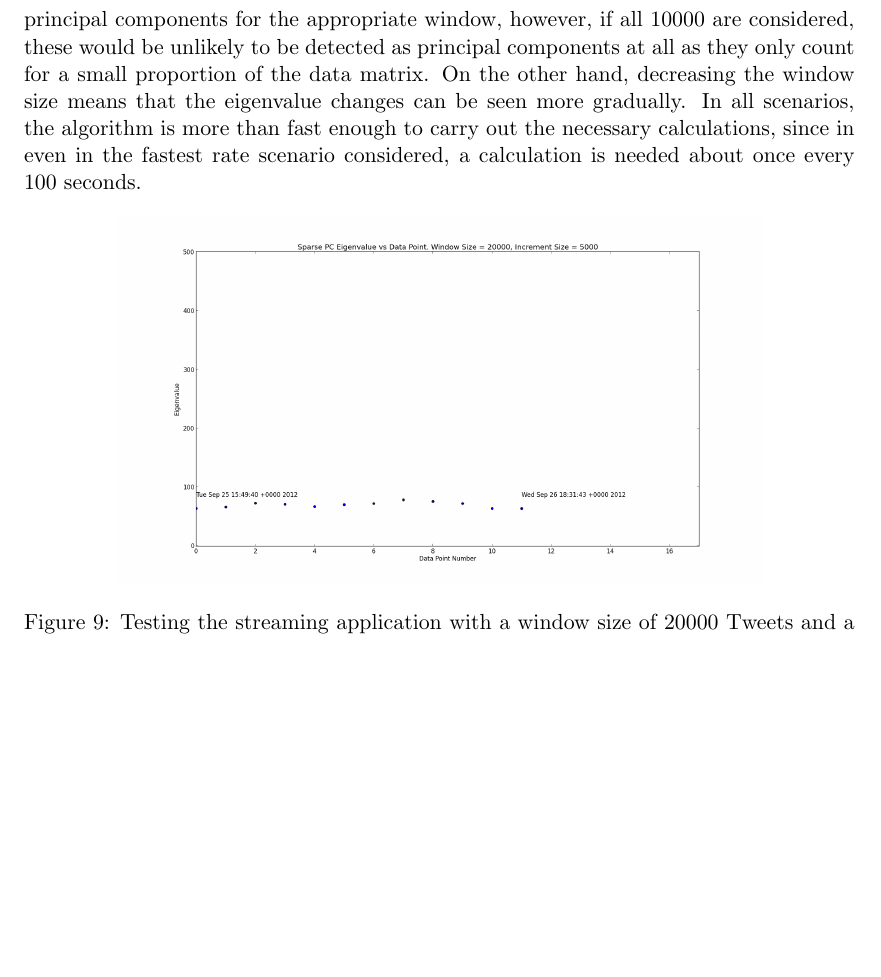
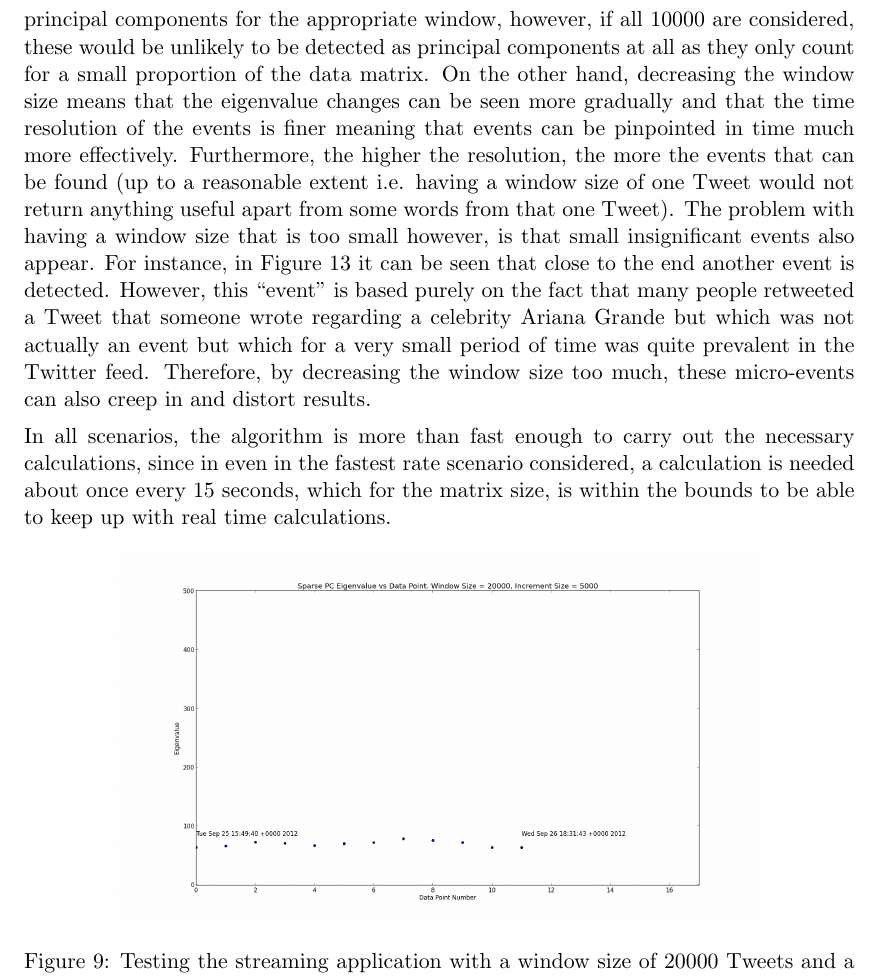
Before and after one commit to theopavlakou/twitteranalysis, a LaTeX document (report/InterimReport.tex): part of page 40 of 57 before the commit and part of page 40 of 58 after it, cut so that both start at the same text, the shorter picture padded with empty space. Compiled offline with pdfLaTeX.

Commit message:
Changes to Parameter Choice

```diff
--- a/report/InterimReport.tex
+++ b/report/InterimReport.tex
@@ -1349,7 +1350,9 @@ As aforementioned there are many parameters that must be chosen, each needing to
 
 What is first considered is how the window size (the number of tweets considered upon each iteration) and the shift size (by how many Tweets the window advances upon completion of each iteration) affect the results of the streaming application. Four different cases are considered for the window size and shift size and the results can be seen in Figures \ref{testing_app_20000}, \ref{testing_app_15000} and \ref{testing_app_10000}, \ref{testing_app_4000}, \ref{testing_app_80}.
 
-As it can be seen, varying the window size has a very significant effect on the detection of events. Having too large a window means that the matrix considered is large and therefore principal components associated with certain events may be hidden by the noise, since the noise factor increases with the number of Tweets being considered. To illustrate this, consider the toy example of there being 10000 Tweets over the span of 1 day, where 5 of these contain exactly the same words and the rest are randomly generated. If the window size is exactly 5, these words should come out as the supports of the principal components for the appropriate window, however, if all 10000 are considered, these would be unlikely to be detected as principal components at all as they only count for a small proportion of the data matrix. On the other hand, decreasing  the window size means that the eigenvalue changes can be seen more gradually. In all scenarios, the algorithm is more than fast enough to carry out the necessary calculations, since in even in the fastest rate scenario considered, a calculation is needed about once every 100 seconds.
+As it can be seen, varying the window size has a very significant effect on the detection of events. Having too large a window means that the matrix considered is large and therefore principal components associated with certain events may be hidden by the noise, since the noise factor increases with the number of Tweets being considered. To illustrate this, consider the toy example of there being 10000 Tweets over the span of 1 day, where 5 of these contain exactly the same words and the rest are randomly generated. If the window size is exactly 5, these words should come out as the supports of the principal components for the appropriate window, however, if all 10000 are considered, these would be unlikely to be detected as principal components at all as they only count for a small proportion of the data matrix. On the other hand, decreasing  the window size means that the eigenvalue changes can be seen more gradually and that the time resolution of the events is finer meaning that events can be pinpointed in time much more effectively. Furthermore, the higher the resolution, the more the events that can be found (up to a reasonable extent i.e. having a window size of one Tweet would not return anything useful apart from some words from that one Tweet). The problem with having a window size that is too small however, is that small insignificant events also appear. For instance, in Figure \ref{testing_app_80} it can be seen that close to the end another event is detected. However, this ``event'' is based purely on the fact that many people retweeted a Tweet that someone wrote regarding a celebrity Ariana Grande but which was not actually an event but which for a very small period of time was quite prevalent in the Twitter feed. Therefore, by decreasing the window size too much, these micro-events can also creep in and distort results.
+
+In all scenarios, the algorithm is more than fast enough to carry out the necessary calculations, since in even in the fastest rate scenario considered, a calculation is needed about once every 15 seconds, which for the matrix size, is within the bounds to be able to keep up with real time calculations.
 
 \begin{figure}[H]
 \centering
```
Also changed, not shown: report/Testing_Streaming_App_80_10.png (added), report/InterimReport.tex (5 more changed lines).
